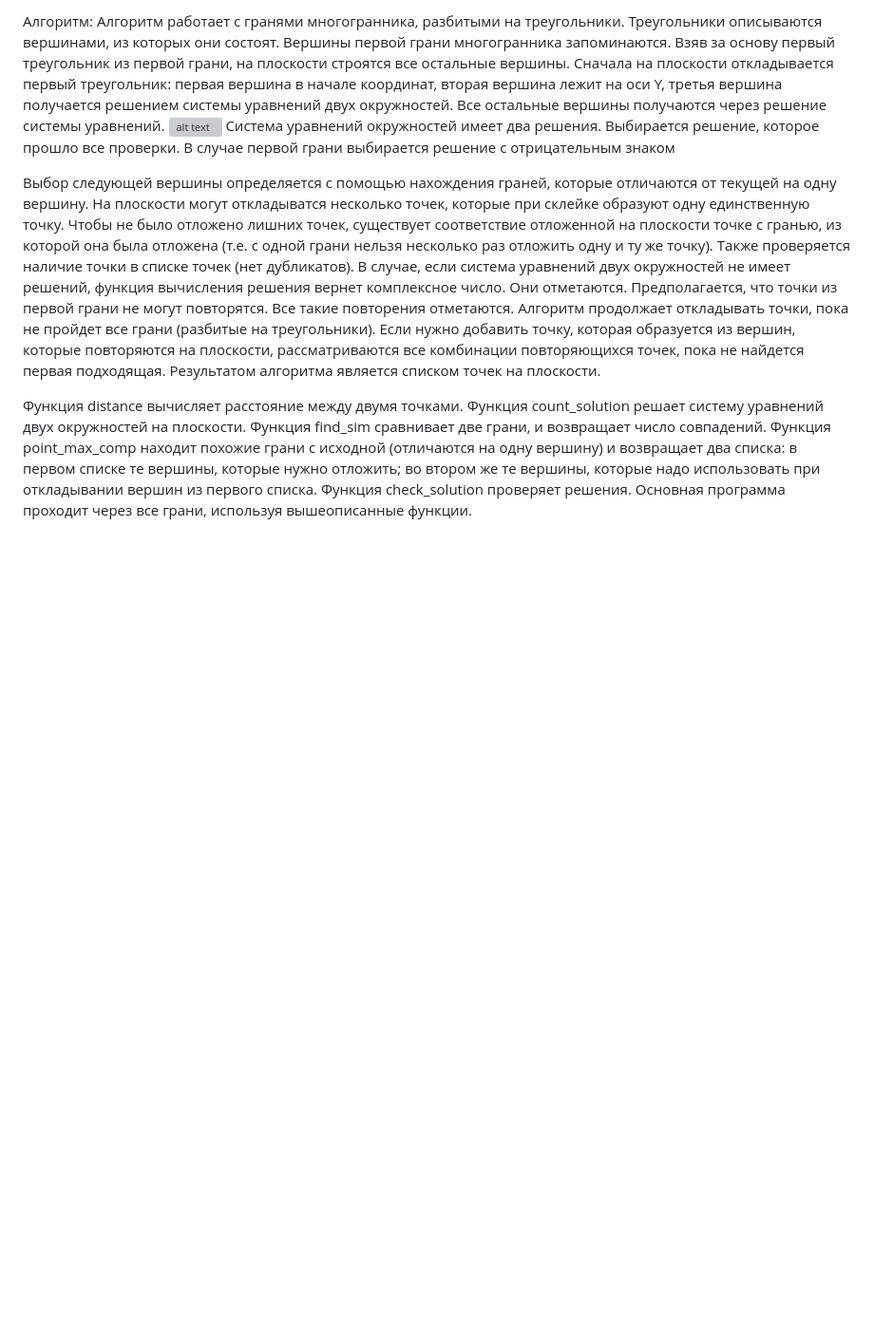
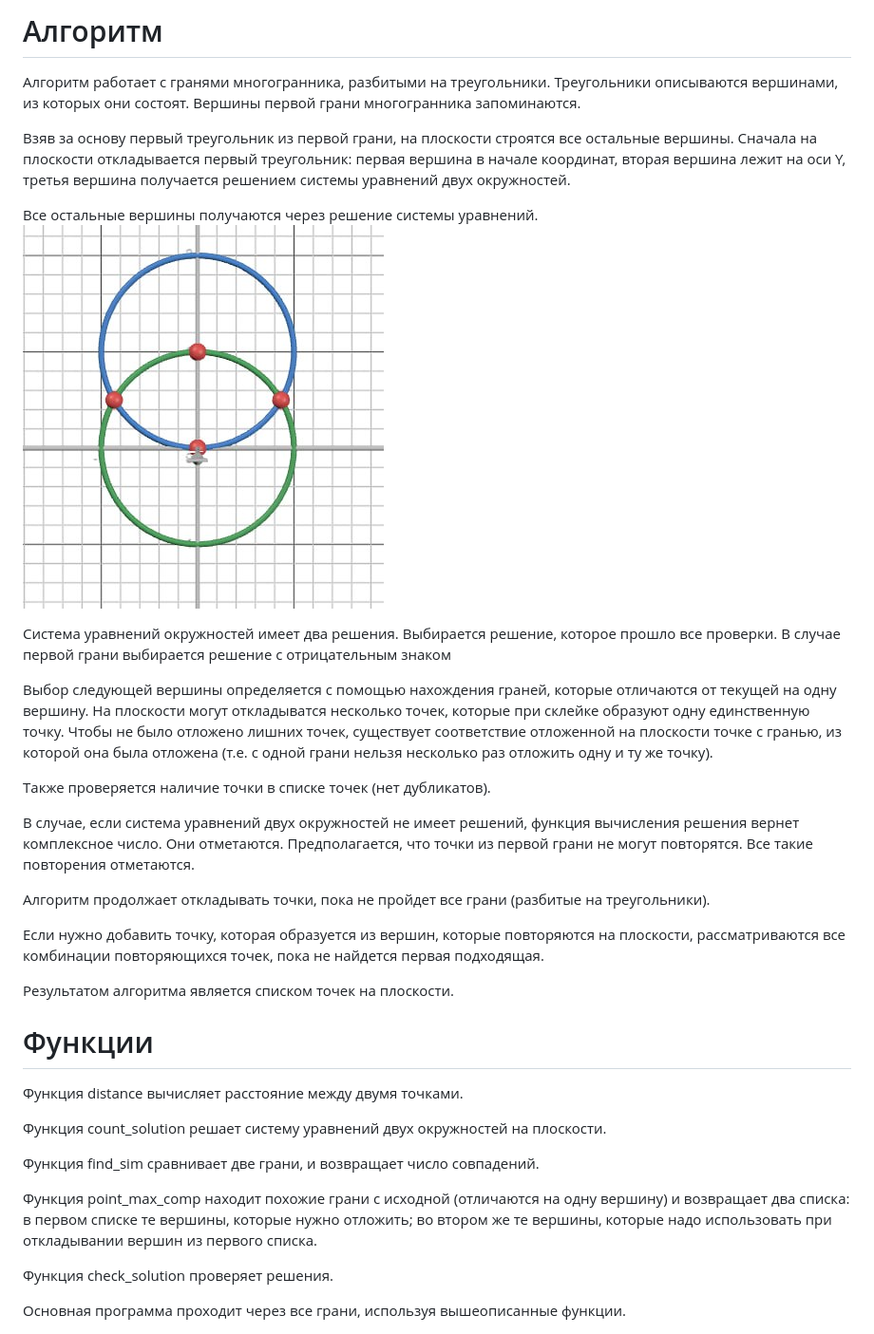
Before and after one commit to Timokrut/Math, a Markdown page: algo_instruction.md, the part around the change. Shown: that part at 95% size. GitHub-like rendering; blank space fills up the shorter version; grey boxes are pictures that could not be loaded.

```diff
--- a/algo_instruction.md
+++ b/algo_instruction.md
@@ -1,22 +1,38 @@
-Алгоритм:
+# Алгоритм
+
 Алгоритм работает с гранями многогранника, разбитыми на треугольники. Треугольники описываются вершинами, из которых они состоят. Вершины первой грани многогранника запоминаются.
+
 Взяв за основу первый треугольник из первой грани, на плоскости строятся все остальные вершины. Сначала на плоскости откладывается первый треугольник: первая вершина в начале координат, вторая вершина лежит на оси Y, третья вершина получается решением системы уравнений двух окружностей.
+
 Все остальные вершины получаются через решение системы уравнений.
-![alt text](image.png)
+![alt text](readme_photo/image_copy.png)
+
 Система уравнений окружностей имеет два решения. Выбирается решение, которое прошло все проверки. В случае первой грани выбирается решение с отрицательным знаком
 
 Выбор следующей вершины определяется с помощью нахождения граней, которые отличаются от текущей на одну вершину.
 На плоскости могут откладыватся несколько точек, которые при склейке образуют одну единственную точку. Чтобы не было отложено лишних точек, существует соответствие отложенной на плоскости точке с гранью, из которой она была отложена (т.е. с одной грани нельзя несколько раз отложить одну и ту же точку).
+
 Также проверяется наличие точки в списке точек (нет дубликатов).
+
 В случае, если система уравнений двух окружностей не имеет решений, функция вычисления решения вернет комплексное число. Они отметаются.
 Предполагается, что точки из первой грани не могут повторятся. Все такие повторения отметаются.
+
 Алгоритм продолжает откладывать точки, пока не пройдет все грани (разбитые на треугольники).
+
 Если нужно добавить точку, которая образуется из вершин, которые повторяются на плоскости, рассматриваются все комбинации повторяющихся точек, пока не найдется первая подходящая.
+
 Результатом алгоритма является списком точек на плоскости.
 
+# Функции
+
 Функция distance вычисляет расстояние между двумя точками.
+
 Функция count_solution решает систему уравнений двух окружностей на плоскости.
+
 Функция find_sim сравнивает две грани, и возвращает число совпадений.
+
 Функция point_max_comp находит похожие грани с исходной (отличаются на одну вершину) и возвращает два списка: в первом списке те вершины, которые нужно отложить; во втором же те вершины, которые надо использовать при откладывании вершин из первого списка.
+
 Функция check_solution проверяет решения.
+
 Основная программа проходит через все грани, используя вышеописанные функции.
```
Also changed, not shown: README.md (+12 -4 lines), readme_photo/image-2.png, readme_photo/image-6.png (added), readme_photo/image.png, readme_photo/image_copy.png (renamed from readme_photo/image copy.png).
